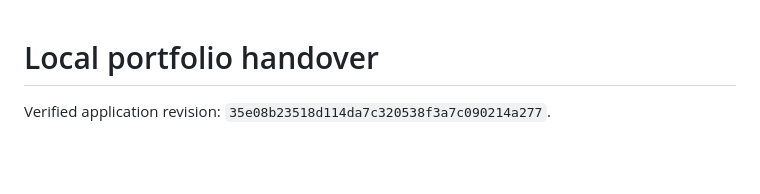
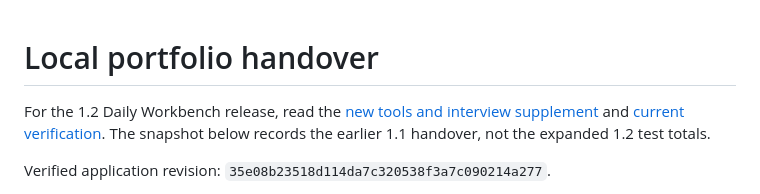
Before and after one commit to prapulinet/qualitypilot, a Markdown page: docs/final-handover.md, the part around the change. Drawn GitHub-style; blank space fills up the shorter version.

```diff
--- a/docs/final-handover.md
+++ b/docs/final-handover.md
@@ -1,4 +1,6 @@
 # Local portfolio handover
+
+For the 1.2 Daily Workbench release, read the [new tools and interview supplement](daily-workbench.md) and [current verification](verification.md). The snapshot below records the earlier 1.1 handover, not the expanded 1.2 test totals.
 
 Verified application revision: `35e08b23518d114da7c320538f3a7c090214a277`.
 
```
Also changed, not shown: README.md (+6 -2 lines), docs/daily-workbench.md (added, +63 -0 lines), docs/verification.md (+5 -3 lines), docs/images/daily-workbench.png (added), 13 other files.
